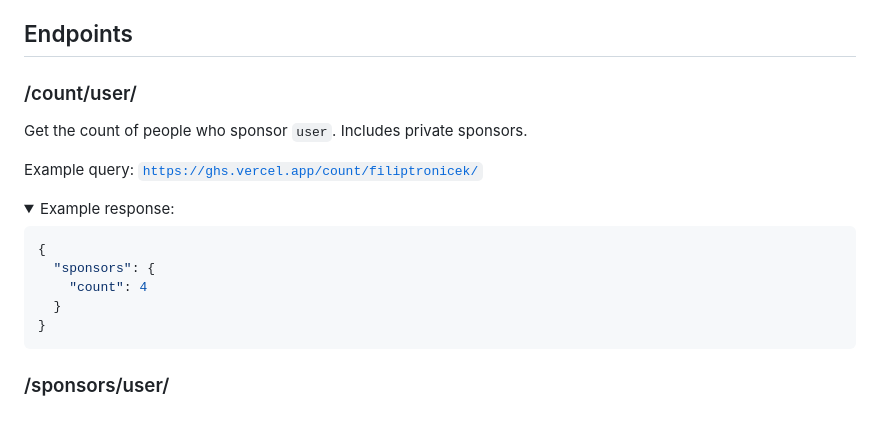
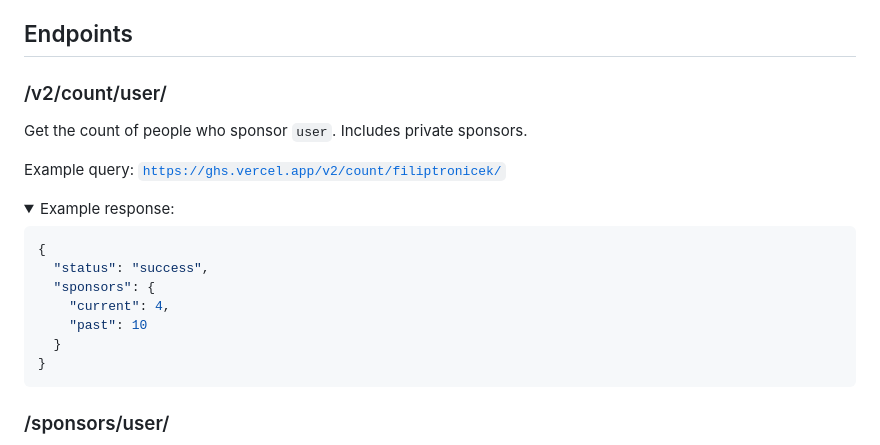
Before and after one commit to filiptronicek/gh-sponsors-api, a Markdown page: README.md, the part around the change. Drawn GitHub-style; folded sections open; blank space fills up the shorter version.

Commit message:
v2 in README

````diff
--- a/README.md
+++ b/README.md
@@ -3,10 +3,10 @@ A REST API for GitHub Sponsors, if you need a GraphQL one, there is an official
 
 ## Endpoints
 
-### /count/user/
+### /v2/count/user/
 Get the count of people who sponsor `user`. Includes private sponsors.
 
-Example query: [`https://ghs.vercel.app/count/filiptronicek/`](https://ghs.vercel.app/count/filiptronicek)
+Example query: [`https://ghs.vercel.app/v2/count/filiptronicek/`](https://ghs.vercel.app/v2/count/filiptronicek)
 
 <details>
 <summary>
@@ -15,8 +15,10 @@ Example query: [`https://ghs.vercel.app/count/filiptronicek/`](https://ghs.verce
 
 ```json
 {
+  "status": "success",
   "sponsors": {
-    "count": 4
+    "current": 4,
+    "past": 10
   }
 }
 ```
````
